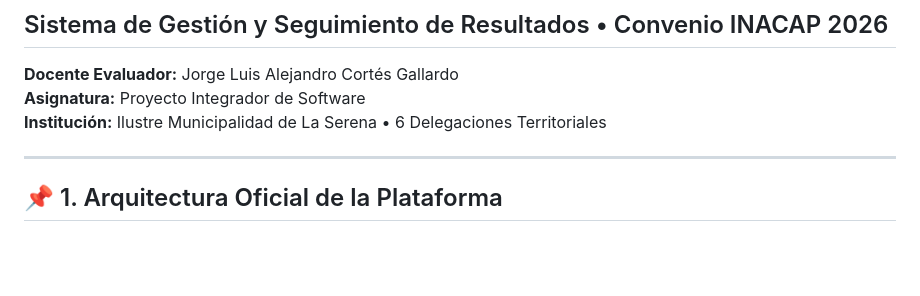
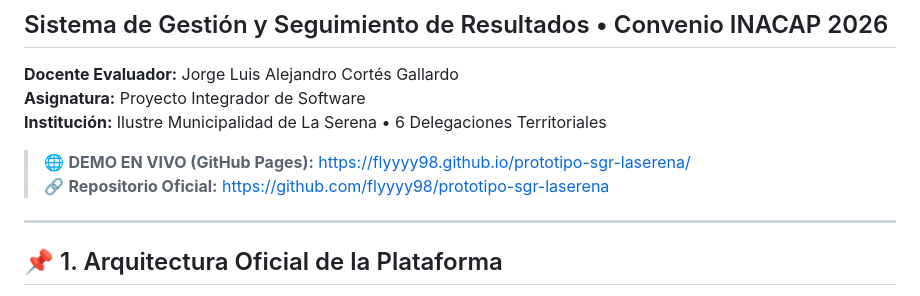
Before and after one commit to flyyyy98/prototipo-sgr-laserena, a Markdown page: README.md, the part around the change. Rendered like a GitHub page; blank space fills up the shorter version.

Commit message:
docs: agregar enlace oficial de GitHub Pages

```diff
--- a/README.md
+++ b/README.md
@@ -3,6 +3,9 @@
 **Docente Evaluador:** Jorge Luis Alejandro Cortés Gallardo
 **Asignatura:** Proyecto Integrador de Software
 **Institución:** Ilustre Municipalidad de La Serena • 6 Delegaciones Territoriales
+
+> 🌐 **DEMO EN VIVO (GitHub Pages):** [https://flyyyy98.github.io/prototipo-sgr-laserena/](https://flyyyy98.github.io/prototipo-sgr-laserena/)
+> 🔗 **Repositorio Oficial:** [https://github.com/flyyyy98/prototipo-sgr-laserena](https://github.com/flyyyy98/prototipo-sgr-laserena)
 
 ---
 
```
